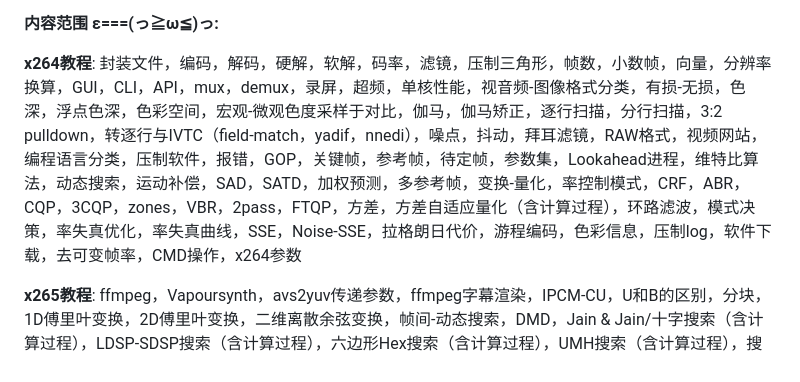
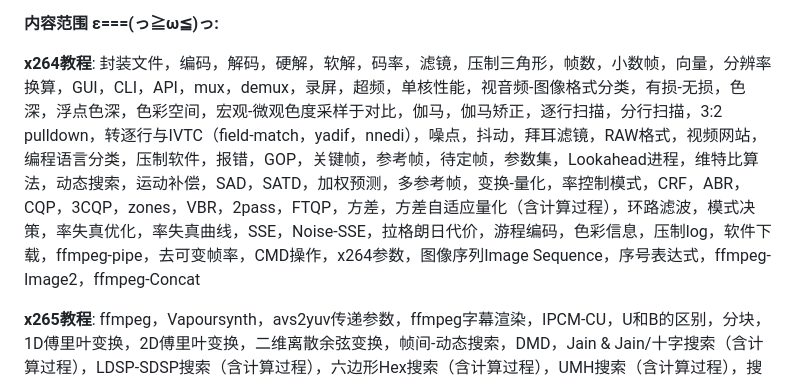
Before and after one commit to iAvoe/x264-x265-QAAC-ffprobe-Ultimatetutorial, a Markdown page: 教程.md, the part around the change. GitHub-like rendering.

Commit message:
Added notes for new content in readme

```diff
--- a/教程.md
+++ b/教程.md
@@ -21,7 +21,7 @@
 
 <font size=3><b>内容范围 ε===(っ≧ω≦)っ:</b></font>
 
-**x264教程**: 封装文件，编码，解码，硬解，软解，码率，滤镜，压制三角形，帧数，小数帧，向量，分辨率换算，GUI，CLI，API，mux，demux，录屏，超频，单核性能，视音频-图像格式分类，有损-无损，色深，浮点色深，色彩空间，宏观-微观色度采样于对比，伽马，伽马矫正，逐行扫描，分行扫描，3:2 pulldown，转逐行与IVTC（field-match，yadif，nnedi），噪点，抖动，拜耳滤镜，RAW格式，视频网站，编程语言分类，压制软件，报错，GOP，关键帧，参考帧，待定帧，参数集，Lookahead进程，维特比算法，动态搜索，运动补偿，SAD，SATD，加权预测，多参考帧，变换-量化，率控制模式，CRF，ABR，CQP，3CQP，zones，VBR，2pass，FTQP，方差，方差自适应量化（含计算过程），环路滤波，模式决策，率失真优化，率失真曲线，SSE，Noise-SSE，拉格朗日代价，游程编码，色彩信息，压制log，软件下载，去可变帧率，CMD操作，x264参数
+**x264教程**: 封装文件，编码，解码，硬解，软解，码率，滤镜，压制三角形，帧数，小数帧，向量，分辨率换算，GUI，CLI，API，mux，demux，录屏，超频，单核性能，视音频-图像格式分类，有损-无损，色深，浮点色深，色彩空间，宏观-微观色度采样于对比，伽马，伽马矫正，逐行扫描，分行扫描，3:2 pulldown，转逐行与IVTC（field-match，yadif，nnedi），噪点，抖动，拜耳滤镜，RAW格式，视频网站，编程语言分类，压制软件，报错，GOP，关键帧，参考帧，待定帧，参数集，Lookahead进程，维特比算法，动态搜索，运动补偿，SAD，SATD，加权预测，多参考帧，变换-量化，率控制模式，CRF，ABR，CQP，3CQP，zones，VBR，2pass，FTQP，方差，方差自适应量化（含计算过程），环路滤波，模式决策，率失真优化，率失真曲线，SSE，Noise-SSE，拉格朗日代价，游程编码，色彩信息，压制log，软件下载，ffmpeg-pipe，去可变帧率，CMD操作，x264参数，图像序列Image Sequence，序号表达式，ffmpeg-Image2，ffmpeg-Concat
 
 **x265教程**: ffmpeg，Vapoursynth，avs2yuv传递参数，ffmpeg字幕渲染，IPCM-CU，U和B的区别，分块，1D傅里叶变换，2D傅里叶变换，二维离散余弦变换，帧间-动态搜索，DMD，Jain & Jain/十字搜索（含计算过程），LDSP-SDSP搜索（含计算过程），六边形Hex搜索（含计算过程），UMH搜索（含计算过程），搜索迭代与merange的关系，帧间-运动补偿，冲击响应滤镜，小波变换，时域架网-mctf，mcstf，高斯模糊，正态分布，中值滤镜，双边滤镜，显加权预测，隐加权预测，AMVP，merge-mode，GOP结构建立，PPS，SPS，VPS，SS，IDR，CRA，DRA，BLA，RAP，RASL，RADL，3-tap滤镜（含计算过程），强力平滑滤镜（含计算过程），趋平插值/billinear模式（含计算过程），夹角插值模式（含计算过程），DC插值模式，对数log(x)，对数-指数交换率，指数增长，上层量化模式，CRF模式（含计算过程），cplxBlur与qcomp，cplxBase，下层量化模式，近无损压缩，真无损压缩，2pass-ABR，Analysis-2pass-ABR，Analysis-Npass调优模式，Analysis-pass2-ABR-Ladder模式，率失真优化量化，jpsdr-Mod-AQ，MSE，峰值信噪比PSNR，边界强度，平滑0，平滑1，平滑4，取样迁就偏移，锐-带偏移EO-BO，明暗色深带，中间色深带，振铃，熵编码-算数编码（含计算过程），上下文自适应二进制算数编码-CABAC，SEI，SEI分类，线程节点控制，3D V-Cache CPU，多线程vs多参考，色彩空间转换，VUI-HDR调试，软件下载，GCC，RC，for循环批量压制，x265-preset表，x265-tune表，x265 设置参数，杜比视界配置
 
```
